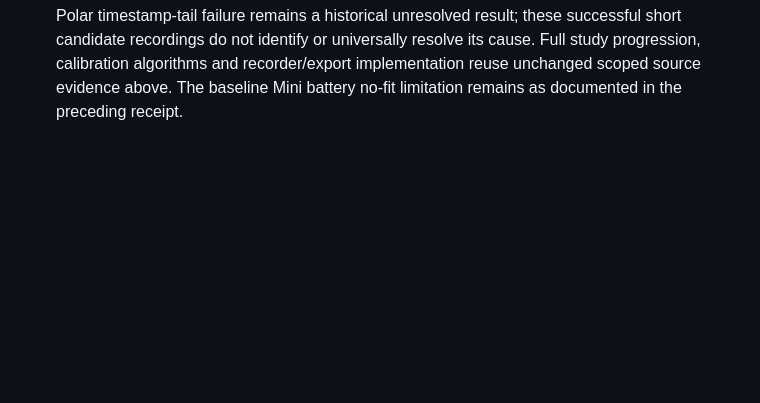
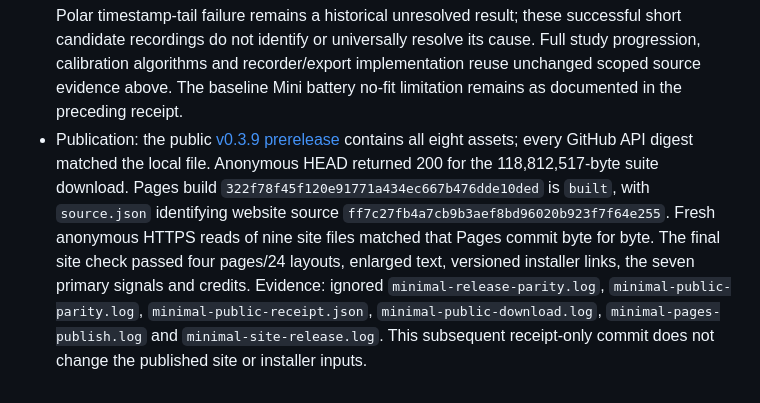
Before and after one commit to GeorgeFejer91/respyra-2.0, a Markdown page: for-ai/VERIFIED.md, the part around the change. Rendered like a GitHub page; blank space fills up the shorter version.

Commit message:
Record public minimal-stream release and Pages parity

```diff
--- a/for-ai/VERIFIED.md
+++ b/for-ai/VERIFIED.md
@@ -849,3 +849,15 @@ the respective scope needs current evidence; panel styling does not need it.
   calibration algorithms and recorder/export implementation reuse unchanged
   scoped source evidence above. The baseline Mini battery no-fit limitation
   remains as documented in the preceding receipt.
+- Publication: the public [v0.3.9 prerelease](https://github.com/GeorgeFejer91/respyra-2.0/releases/tag/v0.3.9)
+  contains all eight assets; every GitHub API digest matched the local file.
+  Anonymous HEAD returned 200 for the 118,812,517-byte suite download.
+  Pages build `322f78f45f120e91771a434ec667b476dde10ded` is `built`, with
+  `source.json` identifying website source `ff7c27fb4a7cb9b3aef8bd96020b923f7f64e255`.
+  Fresh anonymous HTTPS reads of nine site files matched that Pages commit
+  byte for byte. The final site check passed four pages/24 layouts, enlarged
+  text, versioned installer links, the seven primary signals and credits.
+  Evidence: ignored `minimal-release-parity.log`, `minimal-public-parity.log`,
+  `minimal-public-receipt.json`, `minimal-public-download.log`,
+  `minimal-pages-publish.log` and `minimal-site-release.log`. This subsequent
+  receipt-only commit does not change the published site or installer inputs.
```
